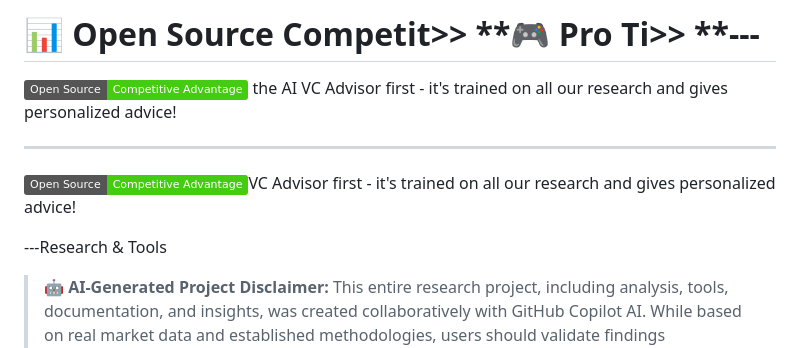
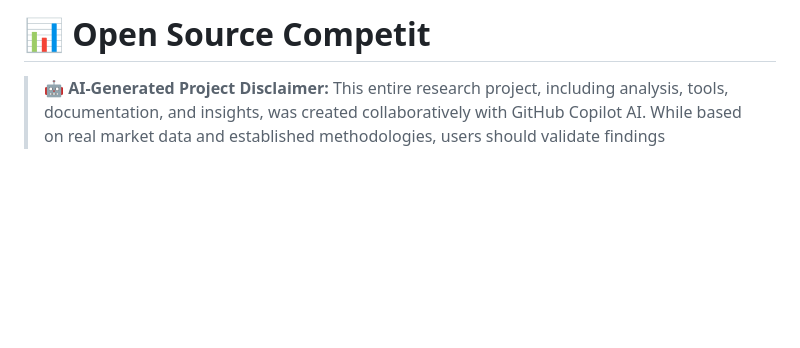
Before and after one commit to NickScherbakov/opensource-zero-to-hero, a Markdown page: README.md, the part around the change. Drawn GitHub-style; badges without logos; blank space fills up the shorter version.

```diff
--- a/README.md
+++ b/README.md
@@ -1,12 +1,4 @@
-# 📊 Open Source Competit>> **🎮 Pro Ti>> **---
-
-![Open Source Advantage](https://img.shields.io/badge/Open%20Source-Competitive%20Advantage-success) the AI VC Advisor first - it's trained on all our research and gives personalized advice!
-
----
-
-![Open Source Advantage](https://img.shields.io/badge/Open%20Source-Competitive%20Advantage-success)VC Advisor first - it's trained on all our research and gives personalized advice!
-
----Research & Tools
+# 📊 Open Source Competit
 
 > **🤖 AI-Generated Project Disclaimer:** This entire research project, including analysis, tools, documentation, and insights, was created collaboratively with GitHub Copilot AI. While based on real market data and established methodologies, users should validate findings independently and consider the AI-generated nature of the content when making business decisions.
 
```
